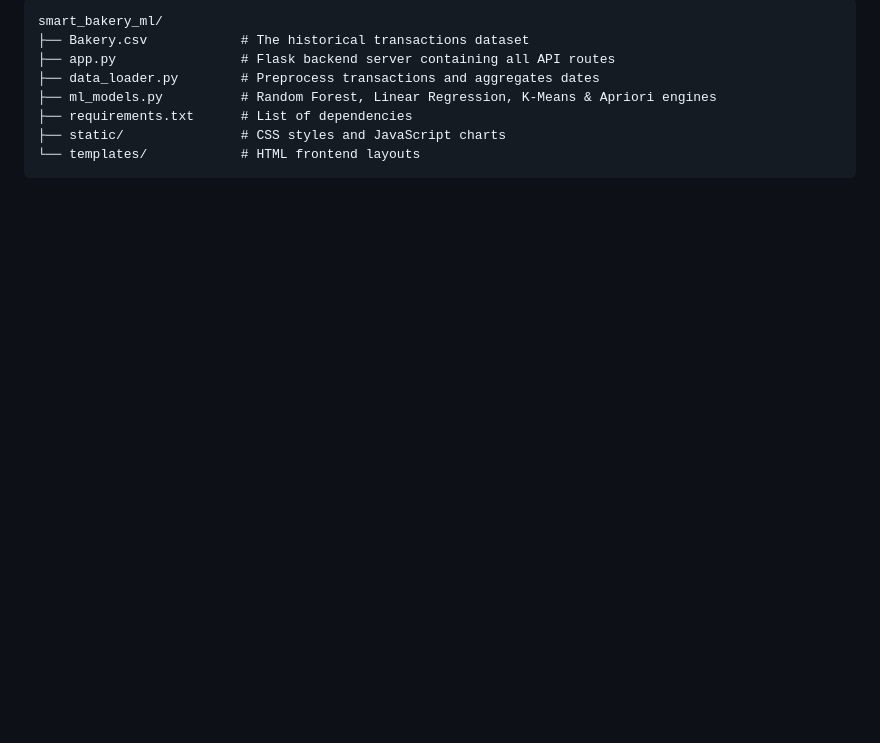
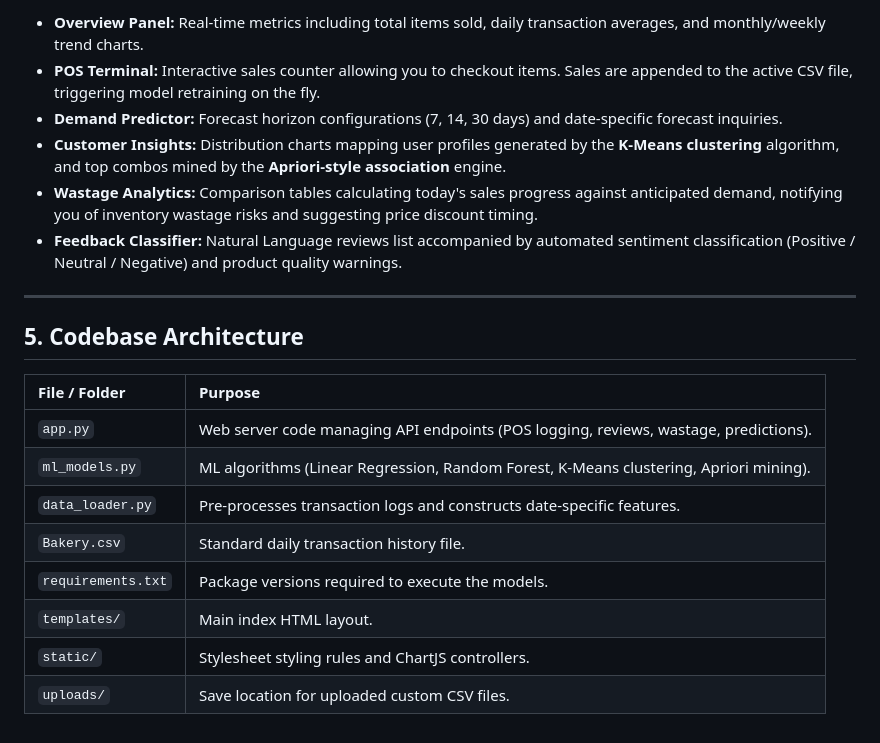
Before and after one commit to efx-suresh7/smart_bakery_ml, a Markdown page: README.md, the part around one of its changes. GitHub-like rendering; blank space fills up the shorter version.

````diff
--- a/README.md
+++ b/README.md
@@ -114,11 +99,22 @@ Once the dashboard is open, you will have access to:
 
-```text
-smart_bakery_ml/
-├── Bakery.csv            # The historical transactions dataset
-├── app.py                # Flask backend server containing all API routes
-├── data_loader.py        # Preprocess transactions and aggregates dates
-├── ml_models.py          # Random Forest, Linear Regression, K-Means & Apriori engines
-├── requirements.txt      # List of dependencies
-├── static/               # CSS styles and JavaScript charts
-└── templates/            # HTML frontend layouts
-```
+* **Overview Panel:** Real-time metrics including total items sold, daily transaction averages, and monthly/weekly trend charts.
+* **POS Terminal:** Interactive sales counter allowing you to checkout items. Sales are appended to the active CSV file, triggering model retraining on the fly.
+* **Demand Predictor:** Forecast horizon configurations (7, 14, 30 days) and date-specific forecast inquiries.
+* **Customer Insights:** Distribution charts mapping user profiles generated by the **K-Means clustering** algorithm, and top combos mined by the **Apriori-style association** engine.
+* **Wastage Analytics:** Comparison tables calculating today's sales progress against anticipated demand, notifying you of inventory wastage risks and suggesting price discount timing.
+* **Feedback Classifier:** Natural Language reviews list accompanied by automated sentiment classification (Positive / Neutral / Negative) and product quality warnings.
+
+---
+
+## 5. Codebase Architecture
+
+| File / Folder | Purpose |
+| :--- | :--- |
+| `app.py` | Web server code managing API endpoints (POS logging, reviews, wastage, predictions). |
+| `ml_models.py` | ML algorithms (Linear Regression, Random Forest, K-Means clustering, Apriori mining). |
+| `data_loader.py` | Pre-processes transaction logs and constructs date-specific features. |
+| `Bakery.csv` | Standard daily transaction history file. |
+| `requirements.txt` | Package versions required to execute the models. |
+| `templates/` | Main index HTML layout. |
+| `static/` | Stylesheet styling rules and ChartJS controllers. |
+| `uploads/` | Save location for uploaded custom CSV files. |
````
Also changed, not shown: other parts of README.md (+76 -91 lines).
